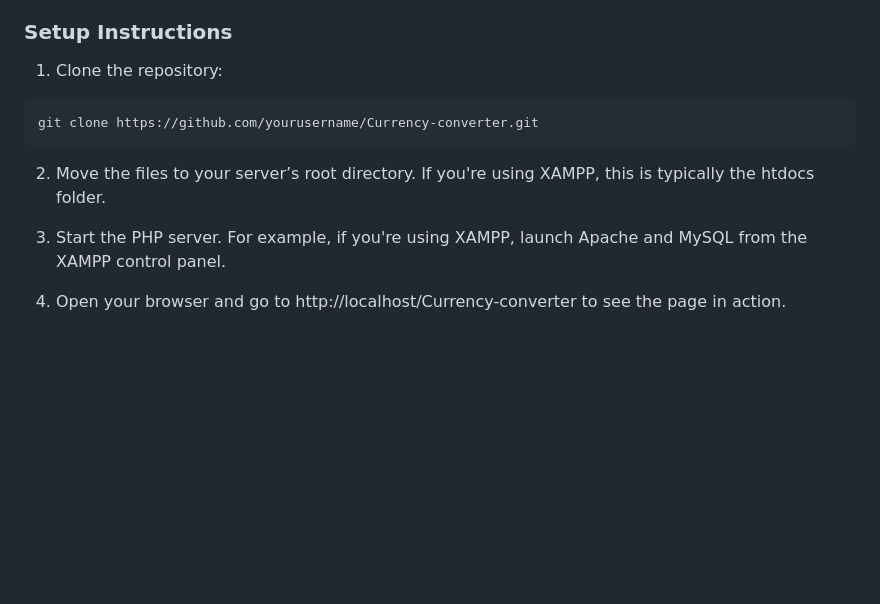
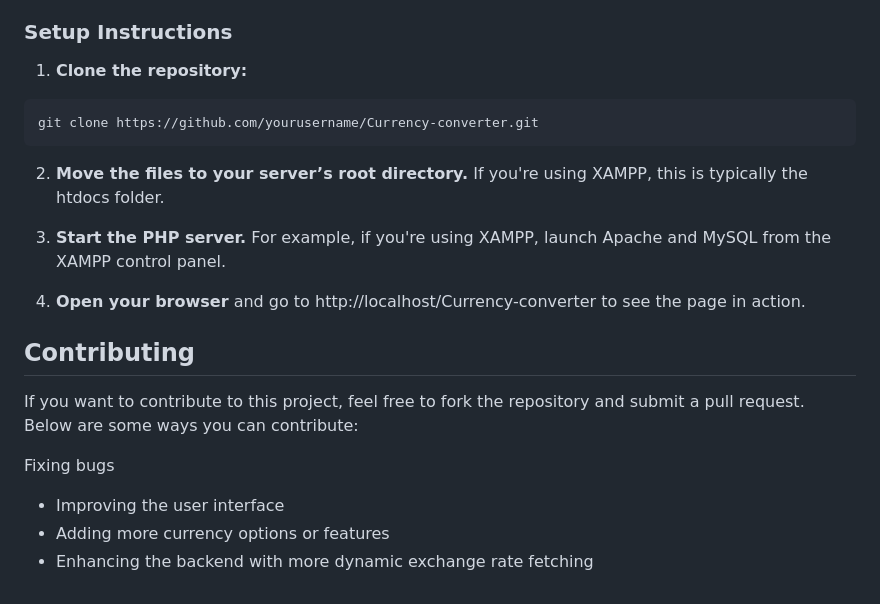
Before and after one commit to zuhi535/Currency-converter, a Markdown page: README.md, the part around the change. Rendered like a GitHub page; blank space fills up the shorter version.

````diff
--- a/README.md
+++ b/README.md
@@ -53,12 +53,21 @@ Prerequisites
 - PHP server environment (e.g., XAMPP, WAMP, or LAMP)
 - Basic knowledge of how to run PHP applications locally
 ### Setup Instructions
-1. Clone the repository:
+1. **Clone the repository:**
 ```bash
 git clone https://github.com/yourusername/Currency-converter.git
 ```
-2. Move the files to your server’s root directory. If you're using XAMPP, this is typically the htdocs folder.
+2. **Move the files to your server’s root directory.** If you're using XAMPP, this is typically the htdocs folder.
 
-3. Start the PHP server. For example, if you're using XAMPP, launch Apache and MySQL from the XAMPP control panel.
+3. **Start the PHP server.** For example, if you're using XAMPP, launch Apache and MySQL from the XAMPP control panel.
 
-4. Open your browser and go to http://localhost/Currency-converter to see the page in action.
+4. **Open your browser** and go to http://localhost/Currency-converter to see the page in action.
+
+
+## Contributing
+If you want to contribute to this project, feel free to fork the repository and submit a pull request. Below are some ways you can contribute:
+
+Fixing bugs
+- Improving the user interface
+- Adding more currency options or features
+- Enhancing the backend with more dynamic exchange rate fetching
````
